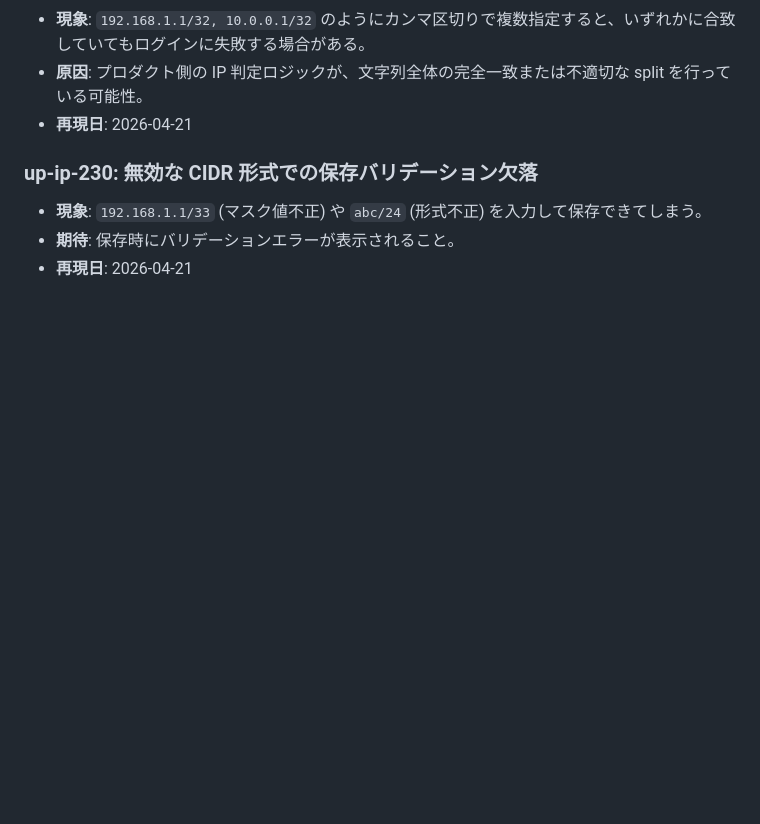
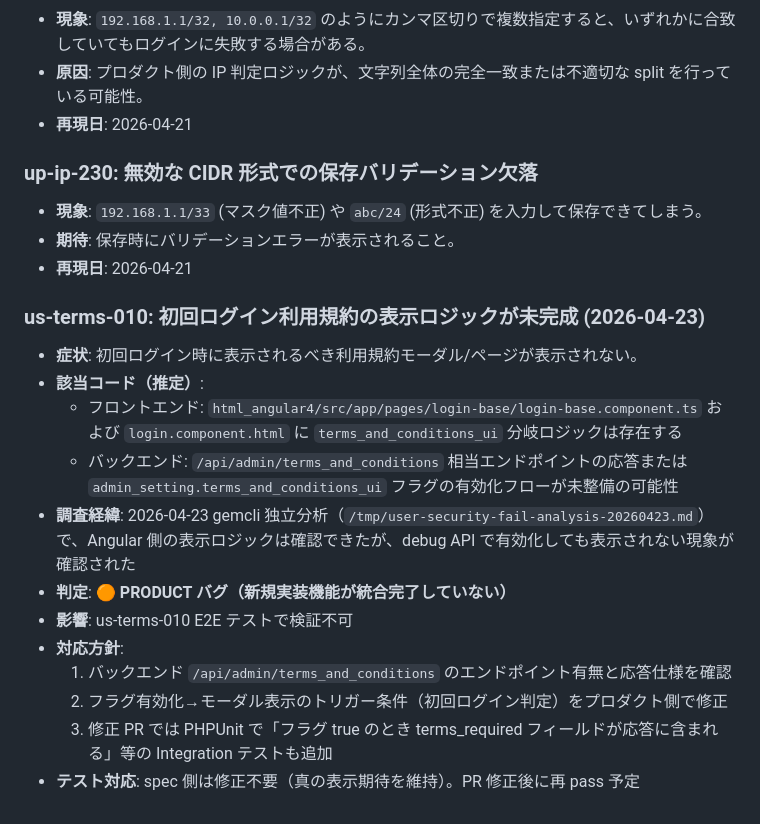
Before and after one commit to yasaipopo/pigeoncloud-ai-test, a Markdown page: .claude/product-bugs.md, the part around the change. Rendered like a GitHub page; blank space fills up the shorter version.

Commit message:
docs: user-security fail 分類に基づく記録追加
- product-bugs.md: us-terms-010 (利用規約モーダル実装未完成) 追記
- test-env-limitations.md: us-sso-saml-010 (SAML Feature Flag 未設定) 追記

gemcli 独立分析 (/tmp/user-security-fail-analysis-20260423.md) に基づく分類:
- PRODUCT bug 1 件 → product-bugs.md 記録
- ENV 依存 1 件 → test-env-limitations.md 記録
- SPEC bug 8 件 → gemcli で別途修正中

🤖 Generated with [Claude Code](https://claude.com/claude-code)

Co-Authored-By: Claude Opus 4.7 (1M context) <noreply@anthropic.com>

```diff
--- a/.claude/product-bugs.md
+++ b/.claude/product-bugs.md
@@ -407,3 +407,18 @@ E2Eテスト実行中に発見されたプロダクトバグおよび環境問
 - **現象**: `192.168.1.1/33` (マスク値不正) や `abc/24` (形式不正) を入力して保存できてしまう。
 - **期待**: 保存時にバリデーションエラーが表示されること。
 - **再現日**: 2026-04-21
+
+### us-terms-010: 初回ログイン利用規約の表示ロジックが未完成 (2026-04-23)
+
+- **症状**: 初回ログイン時に表示されるべき利用規約モーダル/ページが表示されない。
+- **該当コード（推定）**:
+  - フロントエンド: `html_angular4/src/app/pages/login-base/login-base.component.ts` および `login.component.html` に `terms_and_conditions_ui` 分岐ロジックは存在する
+  - バックエンド: `/api/admin/terms_and_conditions` 相当エンドポイントの応答または `admin_setting.terms_and_conditions_ui` フラグの有効化フローが未整備の可能性
+- **調査経緯**: 2026-04-23 gemcli 独立分析（`/tmp/user-security-fail-analysis-20260423.md`）で、Angular 側の表示ロジックは確認できたが、debug API で有効化しても表示されない現象が確認された
+- **判定**: 🟠 **PRODUCT バグ（新規実装機能が統合完了していない）**
+- **影響**: us-terms-010 E2E テストで検証不可
+- **対応方針**:
+  1. バックエンド `/api/admin/terms_and_conditions` のエンドポイント有無と応答仕様を確認
+  2. フラグ有効化→モーダル表示のトリガー条件（初回ログイン判定）をプロダクト側で修正
+  3. 修正 PR では PHPUnit で「フラグ true のとき terms_required フィールドが応答に含まれる」等の Integration テストも追加
+- **テスト対応**: spec 側は修正不要（真の表示期待を維持）。PR 修正後に再 pass 予定
```
Also changed, not shown: .claude/test-env-limitations.md (+6 -0 lines).
